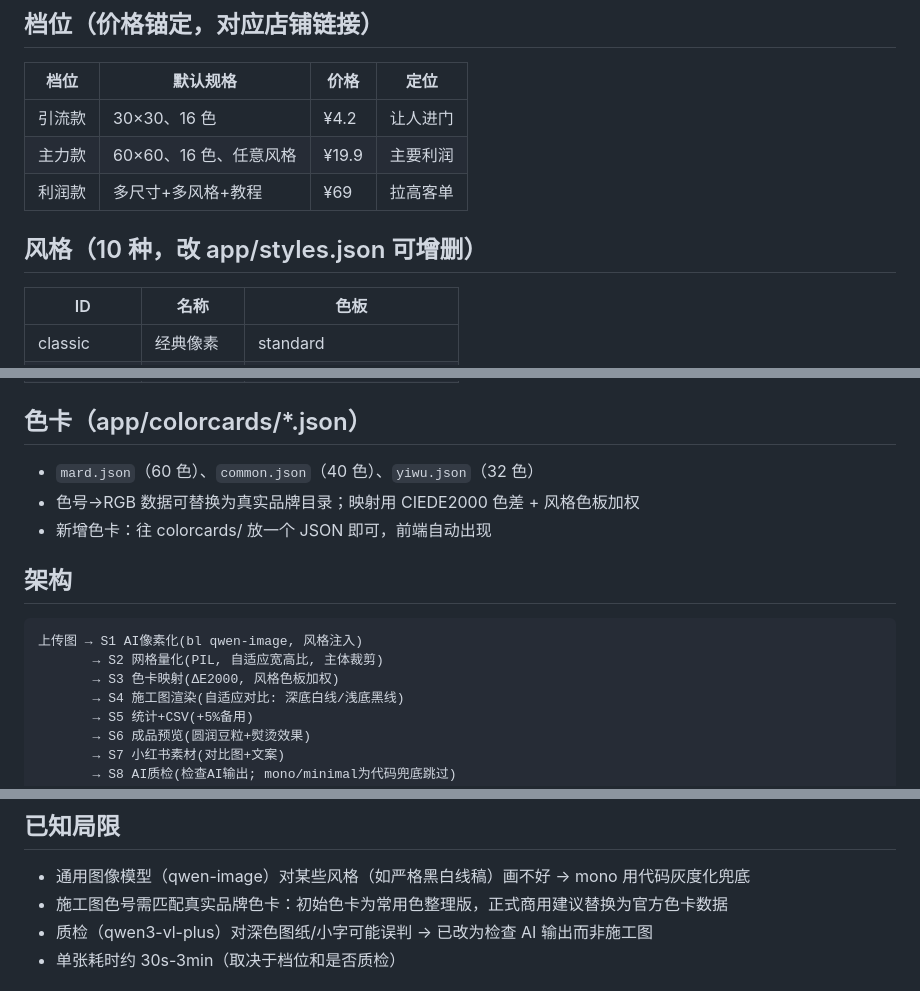
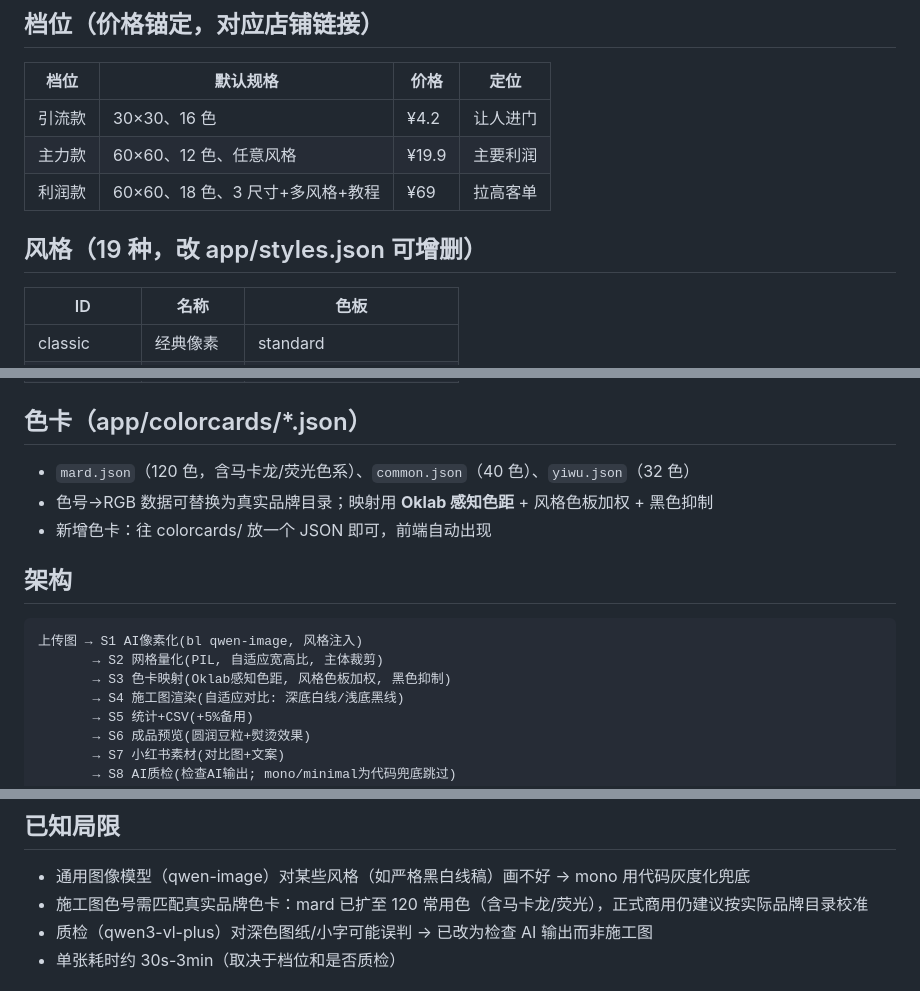
Before and after one commit to 001zxl/AI-Perler-Beads, a Markdown page: README.md, 3 parts joined by grey strips. Rendered like a GitHub page.

Commit message:
README 更新：19种风格/120色/Oklab 等过时信息修正
- 风格: 10种→19种
- 色卡: mard 60→120色(含马卡龙/荧光)
- 色距: CIEDE2000→Oklab(架构图/色卡节)
- 档位: 主力款16→12色, 利润款补18色规格
- 已知局限: 色卡120色说明

````diff
--- a/README.md
+++ b/README.md
@@ -49,10 +49,10 @@ python3 -m app.watch --dir orders/inbox --tier 主力款 --style classic
 | 档位 | 默认规格 | 价格 | 定位 |
 |---|---|---|---|
 | 引流款 | 30×30、16 色 | ¥4.2 | 让人进门 |
-| 主力款 | 60×60、16 色、任意风格 | ¥19.9 | 主要利润 |
-| 利润款 | 多尺寸+多风格+教程 | ¥69 | 拉高客单 |
+| 主力款 | 60×60、12 色、任意风格 | ¥19.9 | 主要利润 |
+| 利润款 | 60×60、18 色、3 尺寸+多风格+教程 | ¥69 | 拉高客单 |
 
-## 风格（10 种，改 app/styles.json 可增删）
+## 风格（19 种，改 app/styles.json 可增删）
 
 | ID | 名称 | 色板 |
 |---|---|---|
@@ -69,8 +69,8 @@ python3 -m app.watch --dir orders/inbox --tier 主力款 --style classic
 
 ## 色卡（app/colorcards/*.json）
 
-- `mard.json`（60 色）、`common.json`（40 色）、`yiwu.json`（32 色）
-- 色号→RGB 数据可替换为真实品牌目录；映射用 CIEDE2000 色差 + 风格色板加权
+- `mard.json`（120 色，含马卡龙/荧光色系）、`common.json`（40 色）、`yiwu.json`（32 色）
+- 色号→RGB 数据可替换为真实品牌目录；映射用 **Oklab 感知色距** + 风格色板加权 + 黑色抑制
 - 新增色卡：往 colorcards/ 放一个 JSON 即可，前端自动出现
 
 ## 架构
@@ -78,7 +78,7 @@ python3 -m app.watch --dir orders/inbox --tier 主力款 --style classic
 ```
 上传图 → S1 AI像素化(bl qwen-image, 风格注入)
        → S2 网格量化(PIL, 自适应宽高比, 主体裁剪)
-       → S3 色卡映射(ΔE2000, 风格色板加权)
+       → S3 色卡映射(Oklab感知色距, 风格色板加权, 黑色抑制)
        → S4 施工图渲染(自适应对比: 深底白线/浅底黑线)
        → S5 统计+CSV(+5%备用)
        → S6 成品预览(圆润豆粒+熨烫效果)
@@ -159,7 +159,7 @@ Web 面板"客户计费"区块（本地记账，微信/支付宝收款后手动
 ## 已知局限
 
 - 通用图像模型（qwen-image）对某些风格（如严格黑白线稿）画不好 → mono 用代码灰度化兜底
-- 施工图色号需匹配真实品牌色卡：初始色卡为常用色整理版，正式商用建议替换为官方色卡数据
+- 施工图色号需匹配真实品牌色卡：mard 已扩至 120 常用色（含马卡龙/荧光），正式商用仍建议按实际品牌目录校准
 - 质检（qwen3-vl-plus）对深色图纸/小字可能误判 → 已改为检查 AI 输出而非施工图
 - 单张耗时约 30s-3min（取决于档位和是否质检）
 
````
